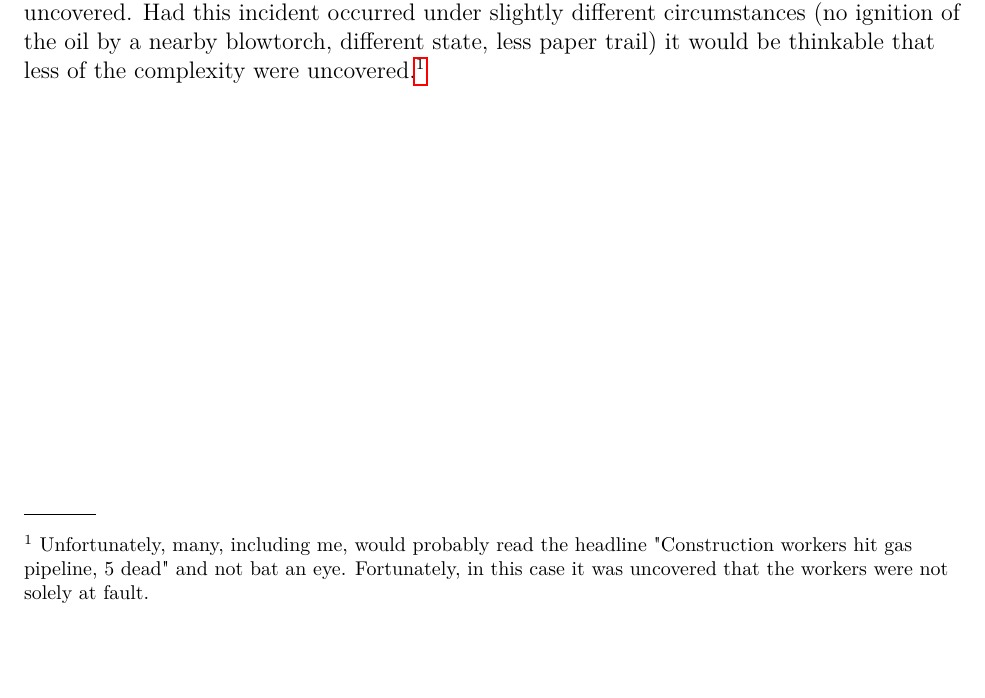
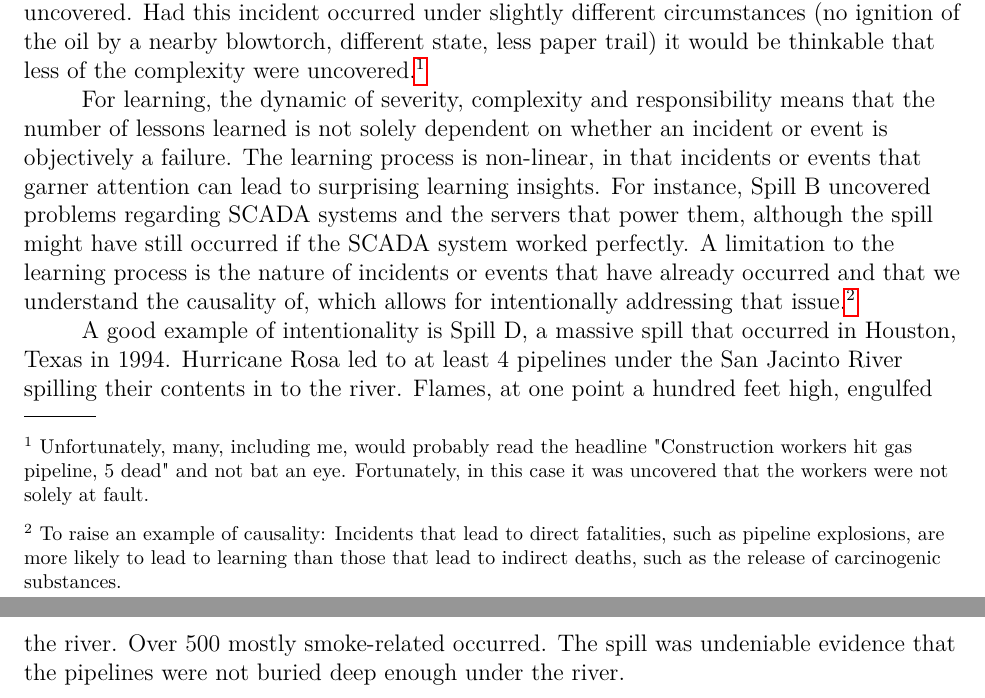
Before and after one commit to julianbarg/spills, a LaTeX paper (drafts/entry_2020-05-18/main.tex): part of page 3 of 4 before the commit and two parts of pages 3 and 4 of 5 after it, the two joined at a grey line, cut so that both start at the same text, the shorter picture padded with empty space. Compiled offline with pdfLaTeX.

Commit message:
Moved to Spill D.

```diff
--- a/drafts/entry_2020-05-18/main.tex
+++ b/drafts/entry_2020-05-18/main.tex
@@ -34,7 +34,12 @@
 
 	Spill C occurred in Walnut Creek, California in 2004. The spill was \textit{severe}--5 contractors died on site. But the question of \textit{responsibility} for this spill was also pretty clear-cut. Construction workers who were digging a trench for a water pipe hit the oil pipeline with a backhoe. Incident C did not garner the same kind of national attention that Spill A did, but still enough to warrant an investigation by the California Fire Marshall. The report by the Fire Marshall uncovered that Kinder Morgan, the operator, made at least four mistakes leading up to the mistake. Kinder Morgan was eventually fined \$15 million on six felony counts and one year later entered an agreement with the federal government to invest another \$90 million in safety measures after a series of incidents, including Spill C. The \textit{severity} of the incident led to the underlying \textit{complexity} being uncovered. Had this incident occurred under slightly different circumstances (no ignition of the oil by a nearby blowtorch, different state, less paper trail) it would be thinkable that less of the complexity were uncovered.\footnote{Unfortunately, many, including me, would probably read the headline "Construction workers hit gas pipeline, 5 dead" and not bat an eye. Fortunately, in this case it was uncovered that the workers were not solely at fault.}
 
-%	Chemicals spilled might enter the human food chain and lead to a local spike of the cancer rate that is hard to trace back.
+	For learning, the dynamic of severity, complexity and responsibility means that the number of lessons learned is not solely dependent on whether an incident or event is objectively a failure. The learning process is non-linear, in that incidents or events that garner attention can lead to surprising learning insights. For instance, Spill B uncovered problems regarding SCADA systems and the servers that power them, although the spill might have still occurred if the SCADA system worked perfectly. A limitation to the learning process is the nature of incidents or events that have already occurred and that we understand the causality of, which allows for intentionally addressing that issue.\footnote{To raise an example of causality: Incidents that lead to direct fatalities, such as pipeline explosions, are more likely to lead to learning than those that lead to indirect deaths, such as the release of carcinogenic substances.}
+
+	A good example of intentionality is Spill D, a massive spill that occurred in Houston, Texas in 1994. Hurricane Rosa led to at least 4 pipelines under the San Jacinto River spilling their contents in to the river. Flames, at one point a hundred feet high, engulfed the river. Over 500 mostly smoke-related occurred. The spill was undeniable evidence that the pipelines were not buried deep enough under the river.
+
+
+
 %
 %	But the perceived complexity, and whether this complexity is investigated has an impact on lessons learned. No doubts the cause of the second incident is more complex than the official narrative lets on. But because [perceived as simple or success], certainly less learning has taken place, as evident from the lack of analysis. [although, what has happened internally?]
 
```
Also changed, not shown: drafts/entry_2020-05-18/main.pdf.
